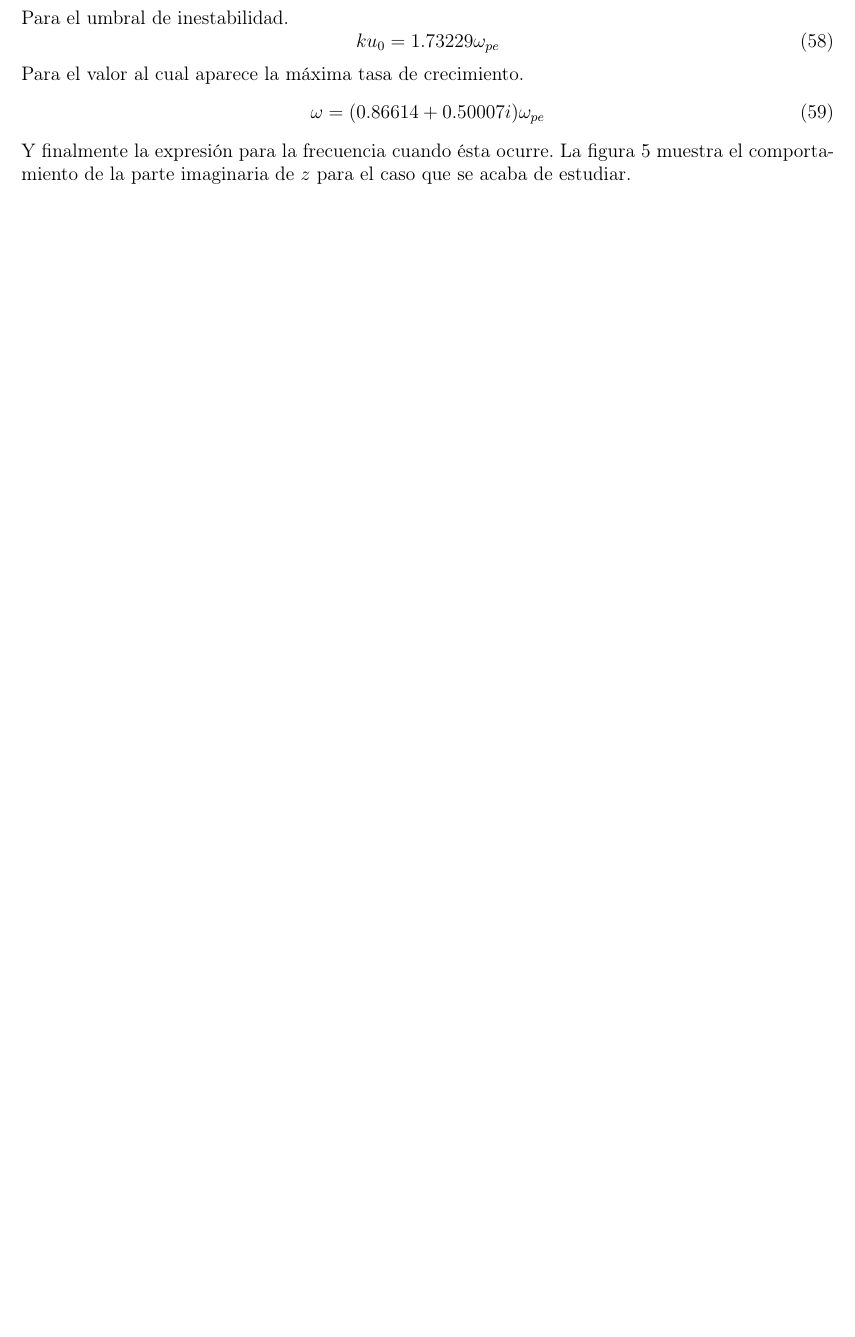
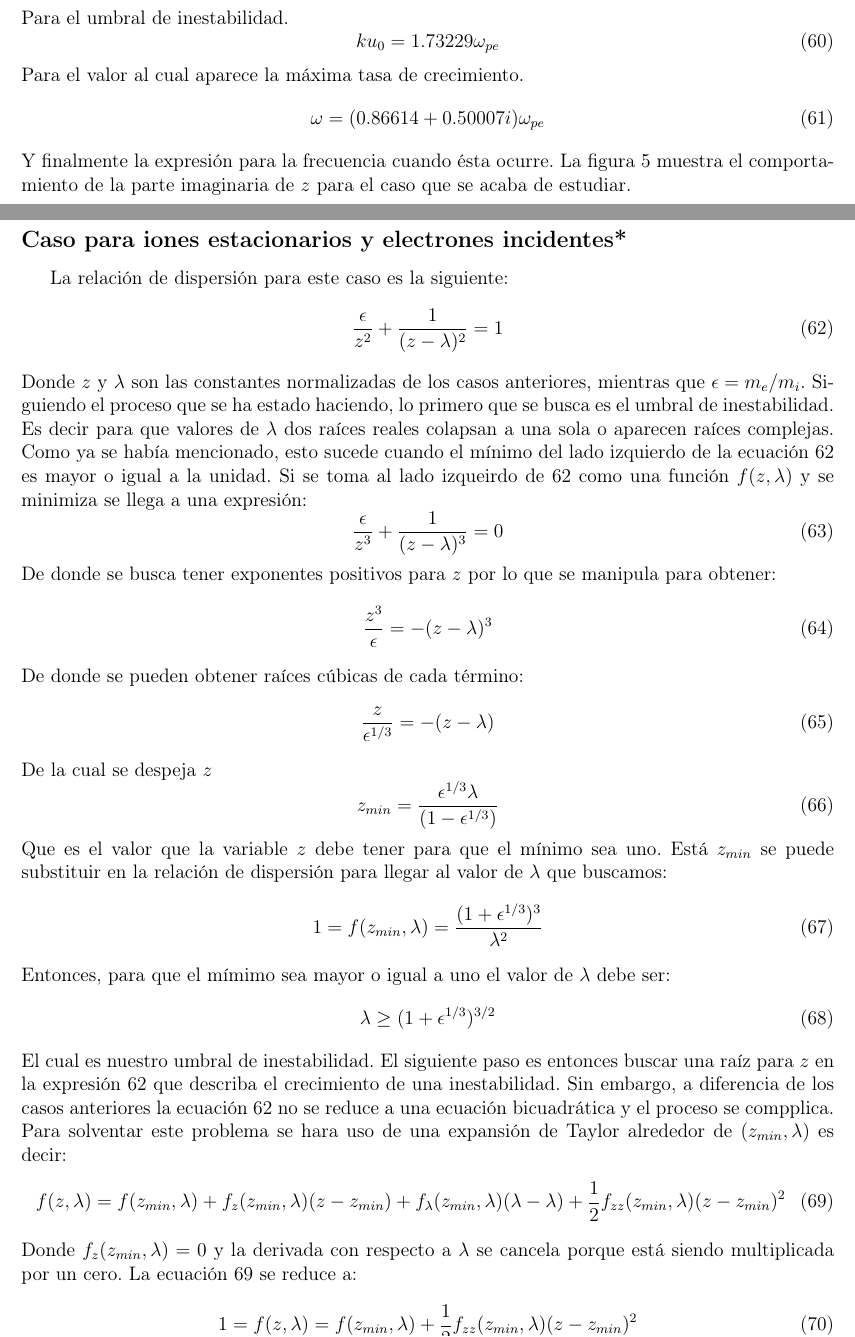
Before and after one commit to GX-Calva-Garcia/Escrito-inestabilididades, a LaTeX document (recapitulacion.tex): part of page 10 of 14 before the commit and two parts of pages 10 and 11 of 16 after it, the two joined at a grey line, cut so that both start at the same text, the shorter picture padded with empty space. Compiled offline with pdfLaTeX.

Commit message:
I edited the appendix

```diff
--- a/recapitulacion.tex
+++ b/recapitulacion.tex
@@ -367,3 +377,45 @@ Y finalmente la expresión para la frecuencia cuando ésta ocurre. La figura \re
 \caption{$Im(z)$ en función de $\lambda$, con $\epsilon = 2.72 \times 10^{-4}$ para el caso de un haz de deuterio-electrén incidiendo con un plasma estacionario deuterio-electrón.}
 \label{fig:d-d}
 \end{figure}
+\subsection*{Caso para iones estacionarios y electrones incidentes*}
+La relación de dispersión para este caso es la siguiente:
+\begin{equation}
+\label{eq:disp_ion_electron}
+\frac{\epsilon}{z^2}+\frac{1}{(z-\lambda)^2}=1
+\end{equation}
+Donde $z$ y $\lambda$ son las constantes normalizadas de los casos anteriores, mientras que $\epsilon = m_e/m_i$.
+Siguiendo el proceso que se ha estado haciendo, lo primero que se busca es el umbral de inestabilidad. Es decir para que valores de $\lambda$ dos raíces reales colapsan a una sola o aparecen raíces complejas. Como ya se había mencionado, esto sucede cuando el mínimo del lado izquierdo de la ecuación \ref{eq:disp_ion_electron} es mayor o igual a la unidad. Si se toma al lado izqueirdo de \ref{eq:disp_ion_electron} como una función $f(z,\lambda)$ y se minimiza se llega a una expresión:
+\begin{equation}
+\frac{\epsilon}{z^3}+\frac{1}{(z-\lambda)^3}=0
+\end{equation}
+De donde se busca tener exponentes positivos para $z$ por lo que se manipula para obtener:
+\begin{equation}
+\frac{z^3}{\epsilon}=-(z-\lambda)^3
+\end{equation}
+De donde se pueden obtener raíces cúbicas de cada término:
+\begin{equation}
+\frac{z}{\epsilon ^{1/3}}=-(z-\lambda)
+\end{equation}
+De la cual se despeja $z$
+\begin{equation}
+z_{min}=\frac{\epsilon ^{1/3}\lambda}{(1- \epsilon^{1/3})}
+\end{equation}
+Que es el valor que la variable $z$ debe tener para que el mínimo sea uno. Está $z_{min}$ se puede substituir en la relación de dispersión para llegar al valor de $\lambda$ que buscamos:
+\begin{equation}
+1=f(z_{min},\lambda)=\frac{(1+\epsilon^{1/3})^3}{\lambda^2}
+\end{equation}
+Entonces, para que el mímimo sea mayor o igual a uno el valor de $\lambda$ debe ser:
+\begin{equation}
+\label{eq:umbral_ion_electron}
+\lambda \geq (1+\epsilon^{1/3})^{3/2}
+\end{equation}
+El cual es nuestro umbral de inestabilidad.
+El siguiente paso es entonces buscar una raíz para $z$ en la expresión \ref{eq:disp_ion_electron} que describa el crecimiento de una inestabilidad. Sin embargo, a diferencia de los casos anteriores la ecuación \ref{eq:disp_ion_electron} no se reduce a una ecuación bicuadrática y el proceso se compplica. Para solventar este problema se hara uso de una expansión de Taylor alrededor de $(z_{min},\lambda)$ es decir:
+\begin{equation}
+\label{eq:expansion_ion_electron}
+f(z,\lambda)=f(z_{min},\lambda) + f_z(z_{min},\lambda)(z-z_{min}) + f_{\lambda}(z_{min},\lambda)(\lambda-\lambda)+ \frac{1}{2}f_{zz}(z_{min},\lambda)(z-z_{min})^2
+\end{equation}
+Donde $f_z(z_{min},\lambda)=0$ y la derivada con respecto a $\lambda$ se cancela porque está siendo multiplicada por un cero. La ecuación \ref{eq:expansion_ion_electron} se reduce a:
+\begin{equation}
+\label{eq:reduc_ion_electron}
+1=f(z,\lambda)=f(z_{min},\lambda)+ \frac{1}{2}f_{zz}(z_{min},\lambda)(z-z_{min})^2
@@ -369,0 +425 @@ Y finalmente la expresión para la frecuencia cuando ésta ocurre. La figura \re
+(z-z_{min})^2 =\frac{2(1-f(z_{min},\lambda))}{f_{zz}(z_{min},\lambda)}
@@ -369,0 +429,2 @@ Y finalmente la expresión para la frecuencia cuando ésta ocurre. La figura \re
+z=z_{min} \pm \sqrt{2}i\left(\frac{f(z_{min},\lambda)-1}{f_{zz}(z_{min},\lambda)} \right)^{1/2}
+\end{equation}
```
Also changed, not shown: recapitulacion.tex (28 more changed lines).
